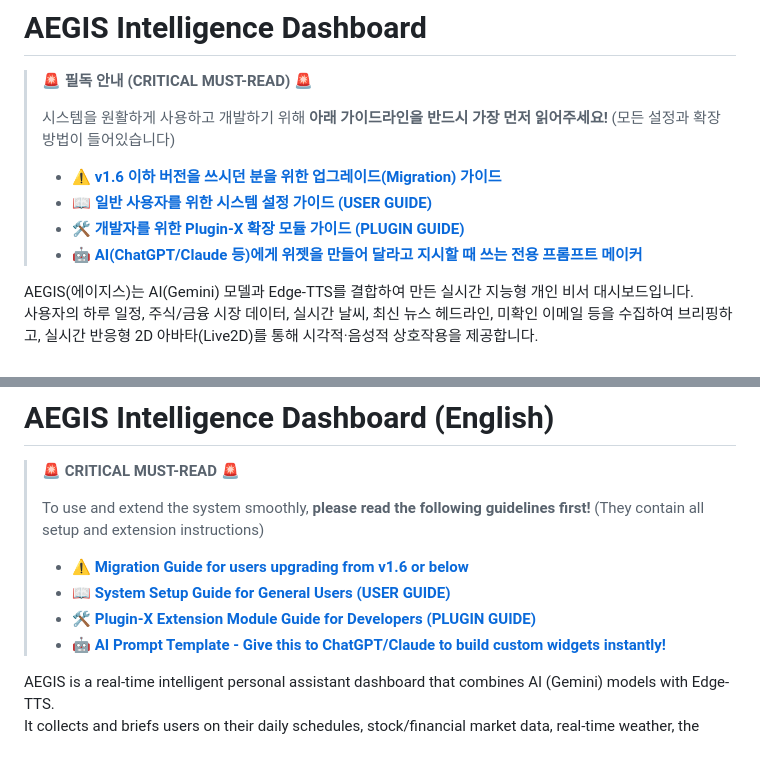
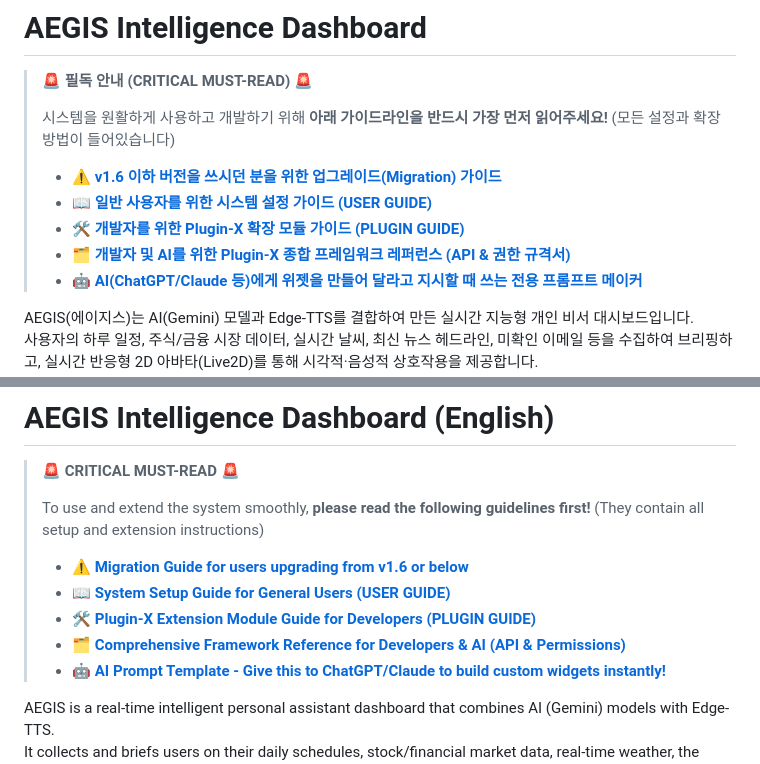
Before and after one commit to leeyj/aegis_avata, a Markdown page: README.md, 2 parts joined by grey strips. Rendered like a GitHub page.

Commit message:
docs: Add Framework Reference for developers and expose link in README

```diff
--- a/README.md
+++ b/README.md
@@ -6,6 +6,7 @@
 > * ⚠️ **[v1.6 이하 버전을 쓰시던 분을 위한 업그레이드(Migration) 가이드](docs/MIGRATION_GUIDE.md)**
 > * 📖 **[일반 사용자를 위한 시스템 설정 가이드 (USER GUIDE)](docs/manual/USER_GUIDE.md)**
 > * 🛠️ **[개발자를 위한 Plugin-X 확장 모듈 가이드 (PLUGIN GUIDE)](docs/Plugin-X_Guide.md)**
+> * 🗂️ **[개발자 및 AI를 위한 Plugin-X 종합 프레임워크 레퍼런스 (API & 권한 규격서)](docs/FRAMEWORK_REFERENCE.md)**
 > * 🤖 **[AI(ChatGPT/Claude 등)에게 위젯을 만들어 달라고 지시할 때 쓰는 전용 프롬프트 메이커](docs/AI_AGENT_PROMPT.md)**
 
 AEGIS(에이지스)는 AI(Gemini) 모델과 Edge-TTS를 결합하여 만든 실시간 지능형 개인 비서 대시보드입니다.
@@ -268,6 +269,7 @@ MIT License (※ 본 프로젝트에 포함된 Live2D 모션/모델의 경우 Li
 > * ⚠️ **[Migration Guide for users upgrading from v1.6 or below](docs/MIGRATION_GUIDE.md)**
 > * 📖 **[System Setup Guide for General Users (USER GUIDE)](docs/manual/USER_GUIDE.md)**
 > * 🛠️ **[Plugin-X Extension Module Guide for Developers (PLUGIN GUIDE)](docs/Plugin-X_Guide.md)**
+> * 🗂️ **[Comprehensive Framework Reference for Developers & AI (API & Permissions)](docs/FRAMEWORK_REFERENCE.md)**
 > * 🤖 **[AI Prompt Template - Give this to ChatGPT/Claude to build custom widgets instantly!](docs/AI_AGENT_PROMPT.md)**
 
 AEGIS is a real-time intelligent personal assistant dashboard that combines AI (Gemini) models with Edge-TTS.
```
Also changed, not shown: docs/FRAMEWORK_REFERENCE.md (added, +102 -0 lines).
